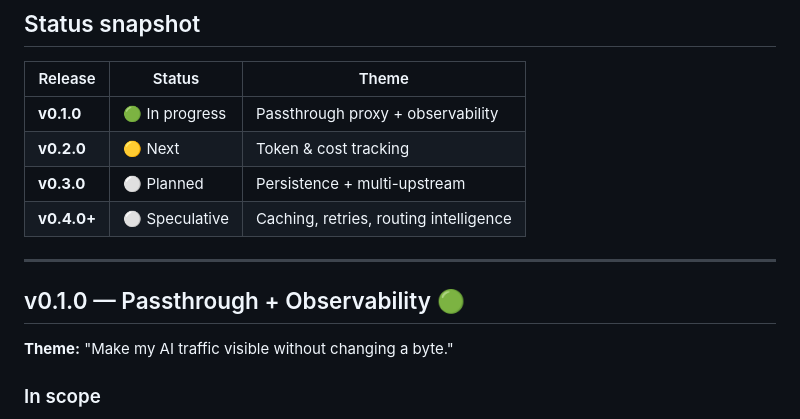
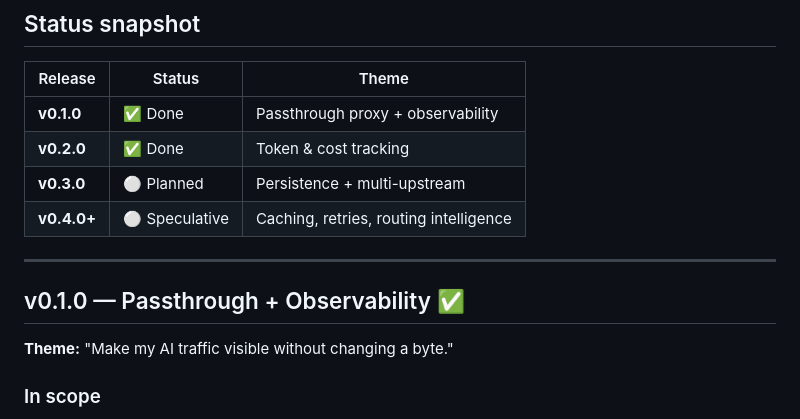
Before and after one commit to ksandell/AIRelay, a Markdown page: ROADMAP.md, the part around one of its changes. GitHub-like rendering.

Commit message:
docs: mark v0.1.0 and v0.2.0 done in roadmap

```diff
--- a/ROADMAP.md
+++ b/ROADMAP.md
@@ -20,14 +20,14 @@ Provider-agnostic. Self-hosted. One Docker container. No vendor lock-in on eithe
 
 | Release | Status | Theme |
 |---|---|---|
-| **v0.1.0** | 🟢 In progress | Passthrough proxy + observability |
-| **v0.2.0** | 🟡 Next | Token & cost tracking |
+| **v0.1.0** | ✅ Done | Passthrough proxy + observability |
+| **v0.2.0** | ✅ Done | Token & cost tracking |
 | **v0.3.0** | ⚪ Planned | Persistence + multi-upstream |
 | **v0.4.0+** | ⚪ Speculative | Caching, retries, routing intelligence |
 
 ---
 
-## v0.1.0 — Passthrough + Observability  🟢
+## v0.1.0 — Passthrough + Observability  ✅
 
 **Theme:** "Make my AI traffic visible without changing a byte."
 
```
Also changed, not shown: other parts of ROADMAP.md (+1 -1 lines).
